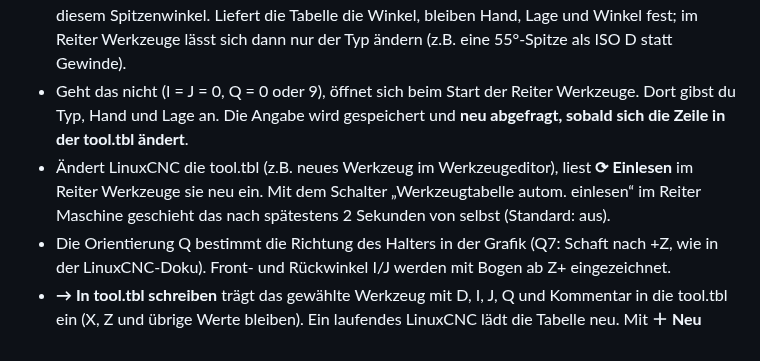
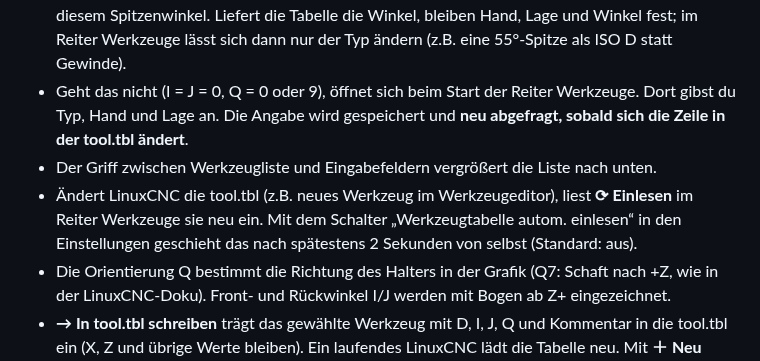
Before and after one commit to gmoccapy/drehzyklen, a Markdown page: README.md, the part around one of its changes. Drawn GitHub-style.

```diff
--- a/README.md
+++ b/README.md
@@ -119,9 +145,10 @@ Daraus folgt:
 - Geht das nicht (I = J = 0, Q = 0 oder 9), öffnet sich beim Start der Reiter Werkzeuge. Dort gibst
   du Typ, Hand und Lage an. Die Angabe wird gespeichert und **neu abgefragt, sobald sich die Zeile
   in der tool.tbl ändert**.
+- Der Griff zwischen Werkzeugliste und Eingabefeldern vergrößert die Liste nach unten.
 - Ändert LinuxCNC die tool.tbl (z.B. neues Werkzeug im Werkzeugeditor), liest **⟳ Einlesen** im
   Reiter Werkzeuge sie neu ein. Mit dem Schalter „Werkzeugtabelle autom.
-  einlesen“ im Reiter Maschine geschieht das nach spätestens 2 Sekunden von selbst (Standard: aus).
+  einlesen“ in den Einstellungen geschieht das nach spätestens 2 Sekunden von selbst (Standard: aus).
 - Die Orientierung Q bestimmt die Richtung des Halters in der Grafik (Q7: Schaft nach +Z, wie in
   der LinuxCNC-Doku). Front- und Rückwinkel I/J werden mit Bogen ab Z+ eingezeichnet.
 - **→ In tool.tbl schreiben** trägt das gewählte Werkzeug mit D, I, J, Q und Kommentar in die
```
Also changed, not shown: other parts of README.md (+46 -20 lines), bilder/LIESMICH.md (added, +6 -0 lines), docs/ARCHITEKTUR.md (+17 -2 lines), docs/bilder/oberflaeche.png, 16 other files.
